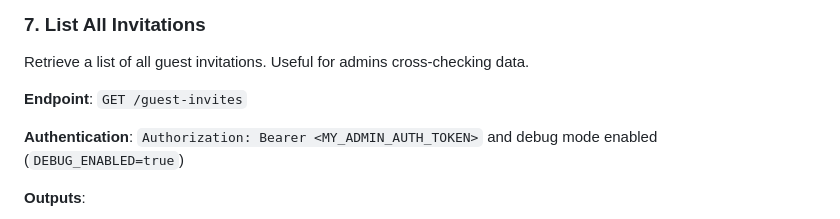
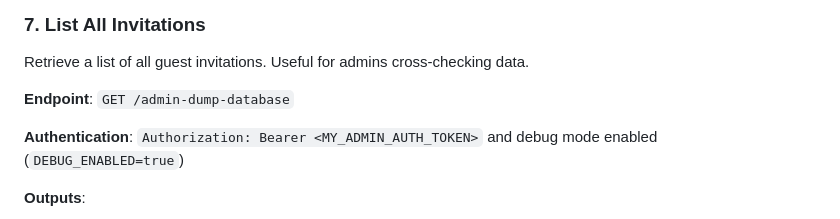
Before and after one commit to jkb619/jkb619, a Markdown page: mc/docs/api.md, the part around the change. Rendered like a GitHub page.

```diff
--- a/mc/docs/api.md
+++ b/mc/docs/api.md
@@ -279,7 +279,7 @@ Content-Type: application/json
 
 Retrieve a list of all guest invitations. Useful for admins cross-checking data.
 
-**Endpoint**: `GET /guest-invites`
+**Endpoint**: `GET /admin-dump-database`
 
 **Authentication**: `Authorization: Bearer <MY_ADMIN_AUTH_TOKEN>` and debug mode enabled (`DEBUG_ENABLED=true`)
 
```
Also changed, not shown: mc/README.md (+89 -37 lines), mc/docs/architecture.md (+1 -1 lines).
